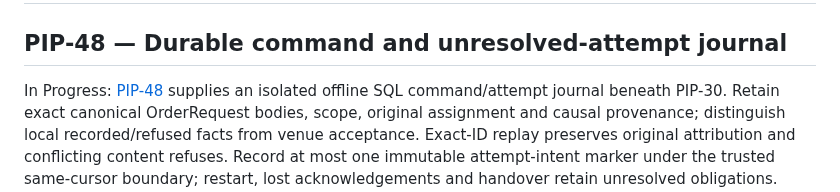
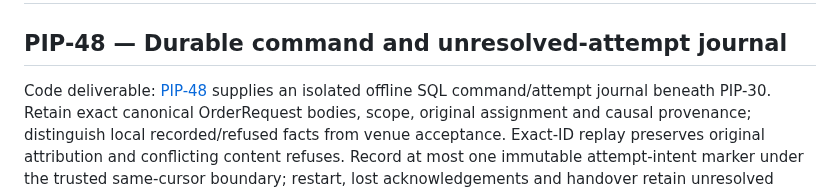
Before and after one commit to henrique-meyer/pipmind, a Markdown page: docs/plan.md, the part around the change. Rendered like a GitHub page.

Commit message:
PIP-48 Clarify isolated code deliverable and activation scope

```diff
--- a/docs/plan.md
+++ b/docs/plan.md
@@ -2,7 +2,7 @@
 
 ## PIP-48 — Durable command and unresolved-attempt journal
 
-In Progress: [PIP-48](https://nitro.atlassian.net/browse/PIP-48) supplies an
+Code deliverable: [PIP-48](https://nitro.atlassian.net/browse/PIP-48) supplies an
 isolated offline SQL command/attempt journal beneath PIP-30. Retain exact
 canonical OrderRequest bodies, scope, original assignment and causal provenance;
 distinguish local recorded/refused facts from venue acceptance. Exact-ID replay
```
